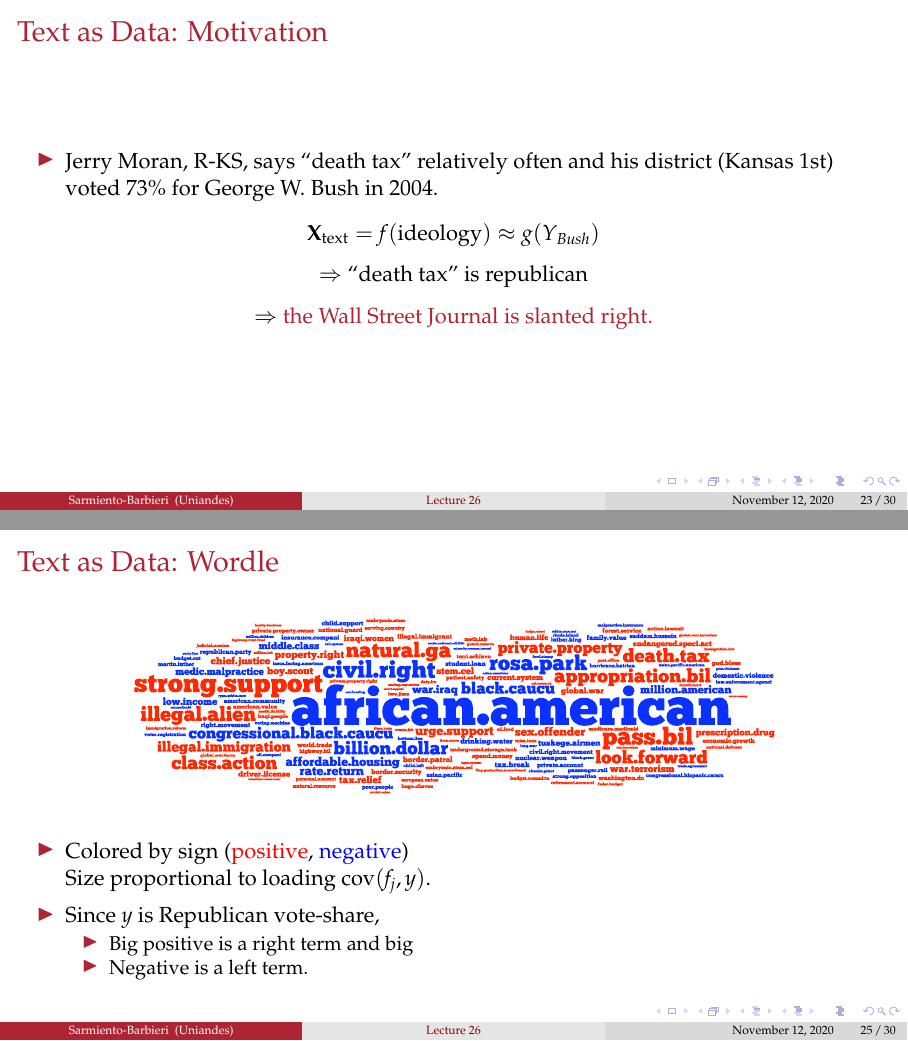
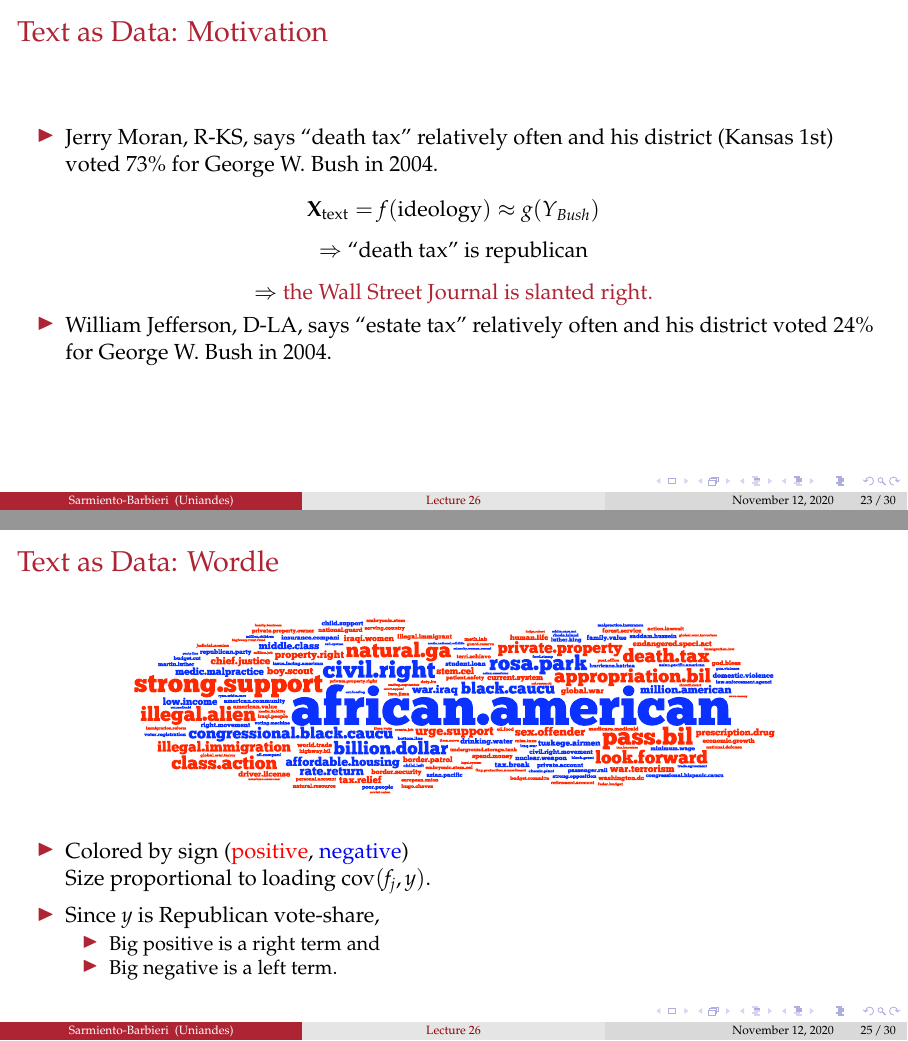
Before and after one commit to ECON-4676-UNIANDES/Lectures, LaTeX slides (Lecture26/Lecture26.tex): pages 24 and 26 of 31, joined at a grey line. The pictures show the PDF file Lecture26/Lecture26.pdf that the author committed with the source.

Commit message:
L 26 typo

```diff
--- a/Lecture26/Lecture26.tex
+++ b/Lecture26/Lecture26.tex
@@ -716,6 +716,11 @@ $\bm{\Rightarrow}$ ``death tax'' is republican
 
 \vskip .25cm
 $\Rightarrow $ \theme the Wall Street Journal is slanted right.
+
+\begin{itemize}
+\item William Jefferson, D-LA, says ``estate tax'' relatively often and his district
+voted 24\% for George W. Bush in 2004.
+\end{itemize}
 \end{center}
 
 
@@ -764,8 +769,8 @@ $z^{slant}_i= \sum_j \mr{cov}(f_j, y) f_{ij}$
 \vskip .2cm
 \item Since $y$ is Republican vote-share,
 \begin{itemize}
-\item Big positive is a right term and big
-\item Negative is a left term.
+\item Big positive is a right term and
+\item Big negative is a left term.
 \end{itemize}
 \end{itemize}
 
```
Also changed, not shown: Lecture26/Lecture26.pdf.
